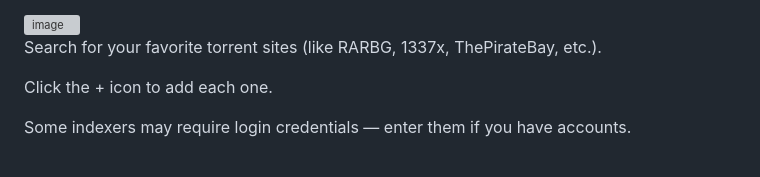
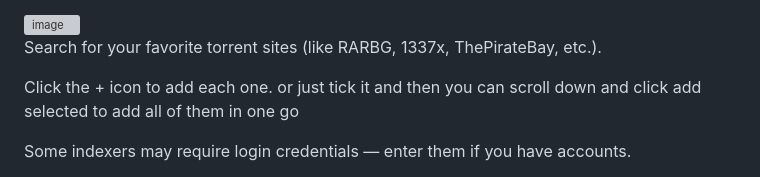
Before and after one commit to ayman707-ux/PlayTorrio, a Markdown page: README.md, the part around the change. GitHub-like rendering; grey boxes are pictures that could not be loaded.

```diff
--- a/README.md
+++ b/README.md
@@ -56,7 +56,7 @@ In Jackett’s dashboard, click “Add Indexer”.
 
 Search for your favorite torrent sites (like RARBG, 1337x, ThePirateBay, etc.).
 
-Click the + icon to add each one.
+Click the + icon to add each one. or just tick it and then you can scroll down and click add selected to add all of them in one go
 
 Some indexers may require login credentials — enter them if you have accounts.
 
```
